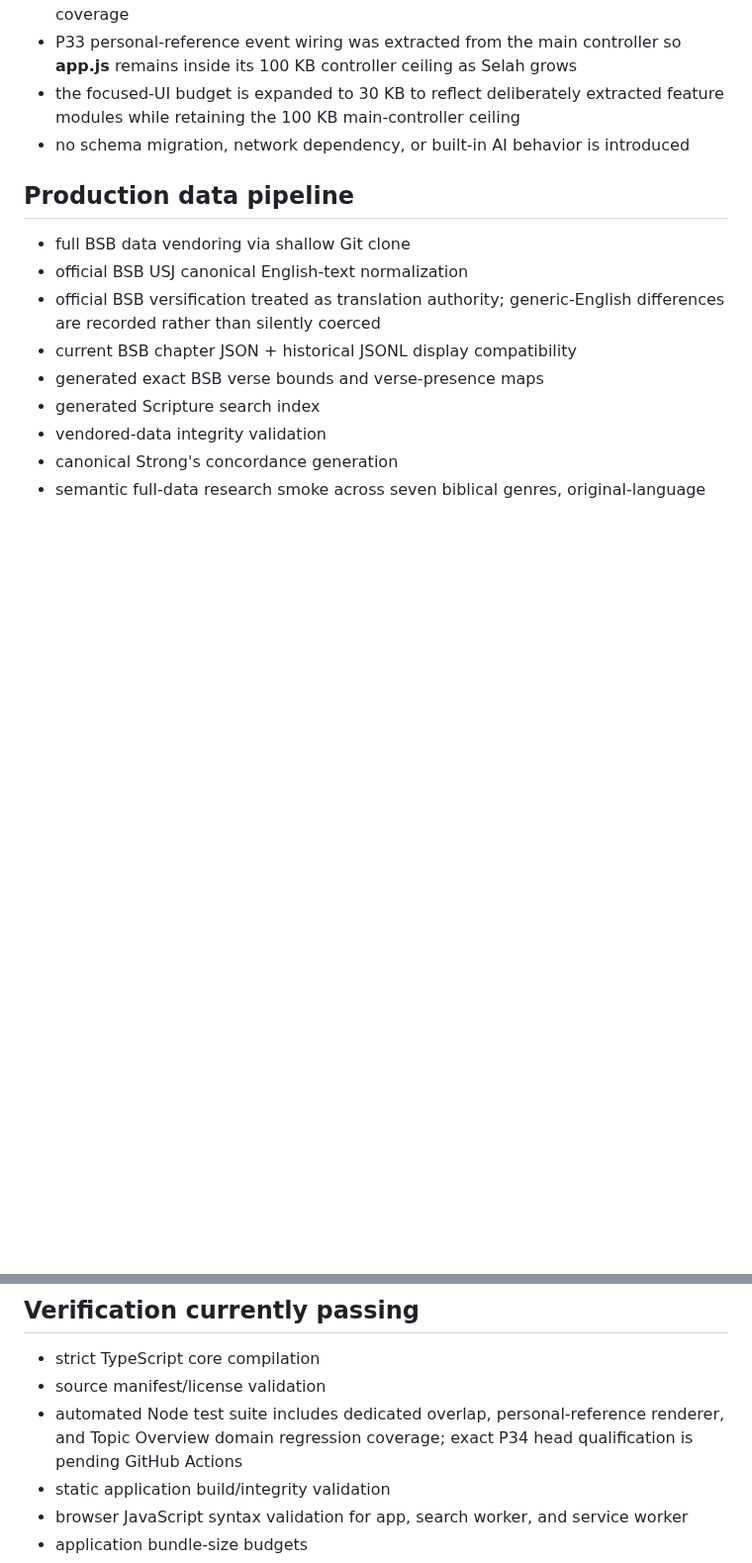
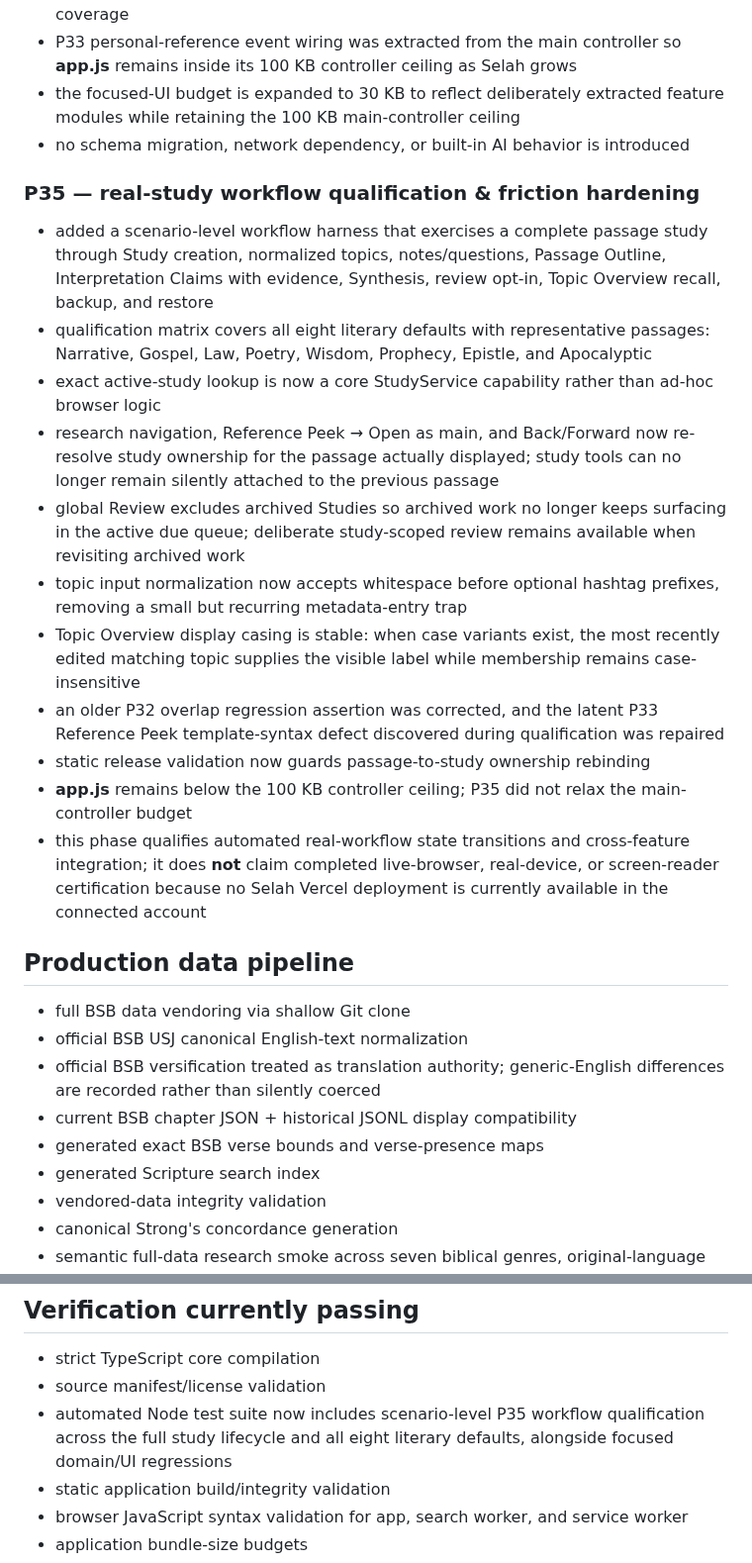
Before and after one commit to thiepn/selah, a Markdown page: docs/implementation-status.md, 2 parts joined by grey strips. Shown at 99% size. Rendered like a GitHub page; blank space fills up the shorter version.

Commit message:
Record P35 workflow qualification and hardening

```diff
--- a/docs/implementation-status.md
+++ b/docs/implementation-status.md
@@ -191,6 +191,20 @@
 - the focused-UI budget is expanded to 30 KB to reflect deliberately extracted feature modules while retaining the 100 KB main-controller ceiling
 - no schema migration, network dependency, or built-in AI behavior is introduced
 
+### P35 — real-study workflow qualification & friction hardening
+
+- added a scenario-level workflow harness that exercises a complete passage study through Study creation, normalized topics, notes/questions, Passage Outline, Interpretation Claims with evidence, Synthesis, review opt-in, Topic Overview recall, backup, and restore
+- qualification matrix covers all eight literary defaults with representative passages: Narrative, Gospel, Law, Poetry, Wisdom, Prophecy, Epistle, and Apocalyptic
+- exact active-study lookup is now a core StudyService capability rather than ad-hoc browser logic
+- research navigation, Reference Peek → Open as main, and Back/Forward now re-resolve study ownership for the passage actually displayed; study tools can no longer remain silently attached to the previous passage
+- global Review excludes archived Studies so archived work no longer keeps surfacing in the active due queue; deliberate study-scoped review remains available when revisiting archived work
+- topic input normalization now accepts whitespace before optional hashtag prefixes, removing a small but recurring metadata-entry trap
+- Topic Overview display casing is stable: when case variants exist, the most recently edited matching topic supplies the visible label while membership remains case-insensitive
+- an older P32 overlap regression assertion was corrected, and the latent P33 Reference Peek template-syntax defect discovered during qualification was repaired
+- static release validation now guards passage-to-study ownership rebinding
+- **app.js** remains below the 100 KB controller ceiling; P35 did not relax the main-controller budget
+- this phase qualifies automated real-workflow state transitions and cross-feature integration; it does **not** claim completed live-browser, real-device, or screen-reader certification because no Selah Vercel deployment is currently available in the connected account
+
 ## Production data pipeline
 
 - full BSB data vendoring via shallow Git clone
@@ -212,7 +226,7 @@
 
 - strict TypeScript core compilation
 - source manifest/license validation
-- automated Node test suite includes dedicated overlap, personal-reference renderer, and Topic Overview domain regression coverage; exact P34 head qualification is pending GitHub Actions
+- automated Node test suite now includes scenario-level P35 workflow qualification across the full study lifecycle and all eight literary defaults, alongside focused domain/UI regressions
 - static application build/integrity validation
 - browser JavaScript syntax validation for app, search worker, and service worker
 - application bundle-size budgets
```
